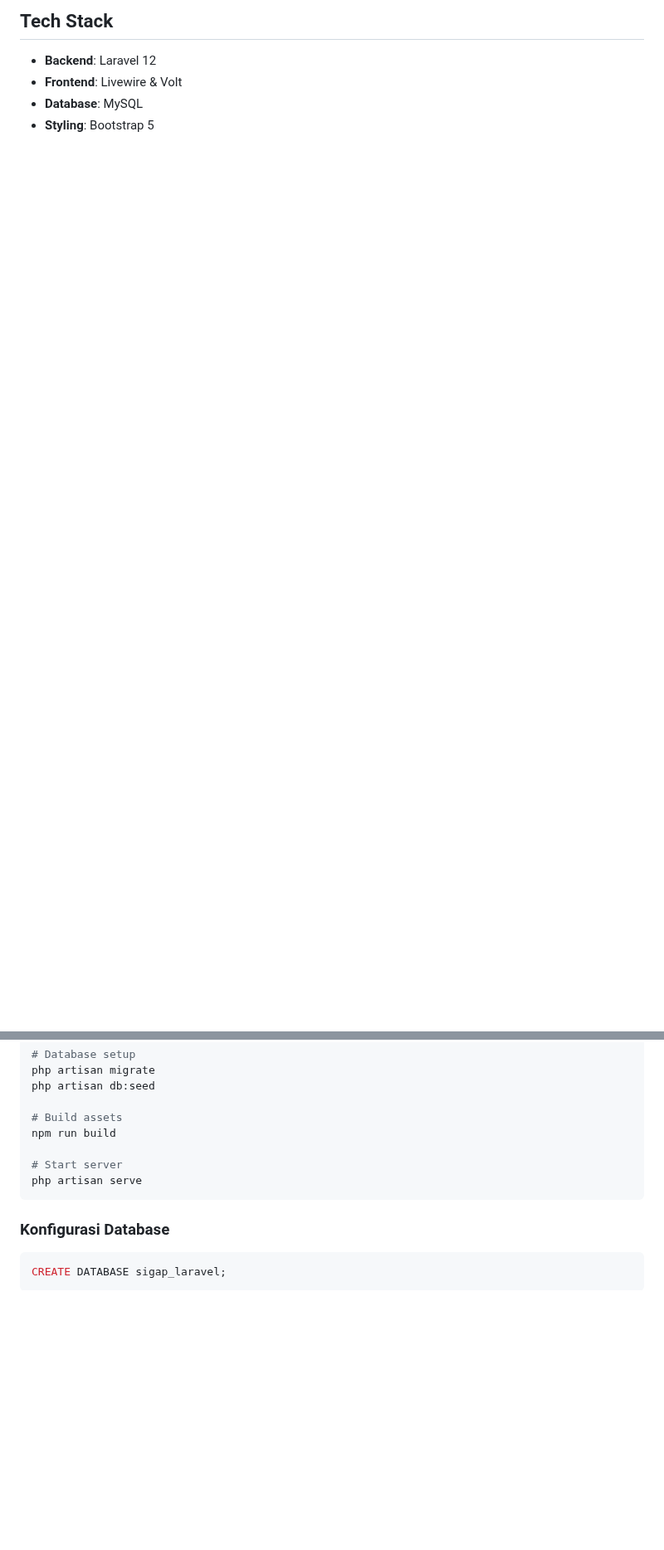
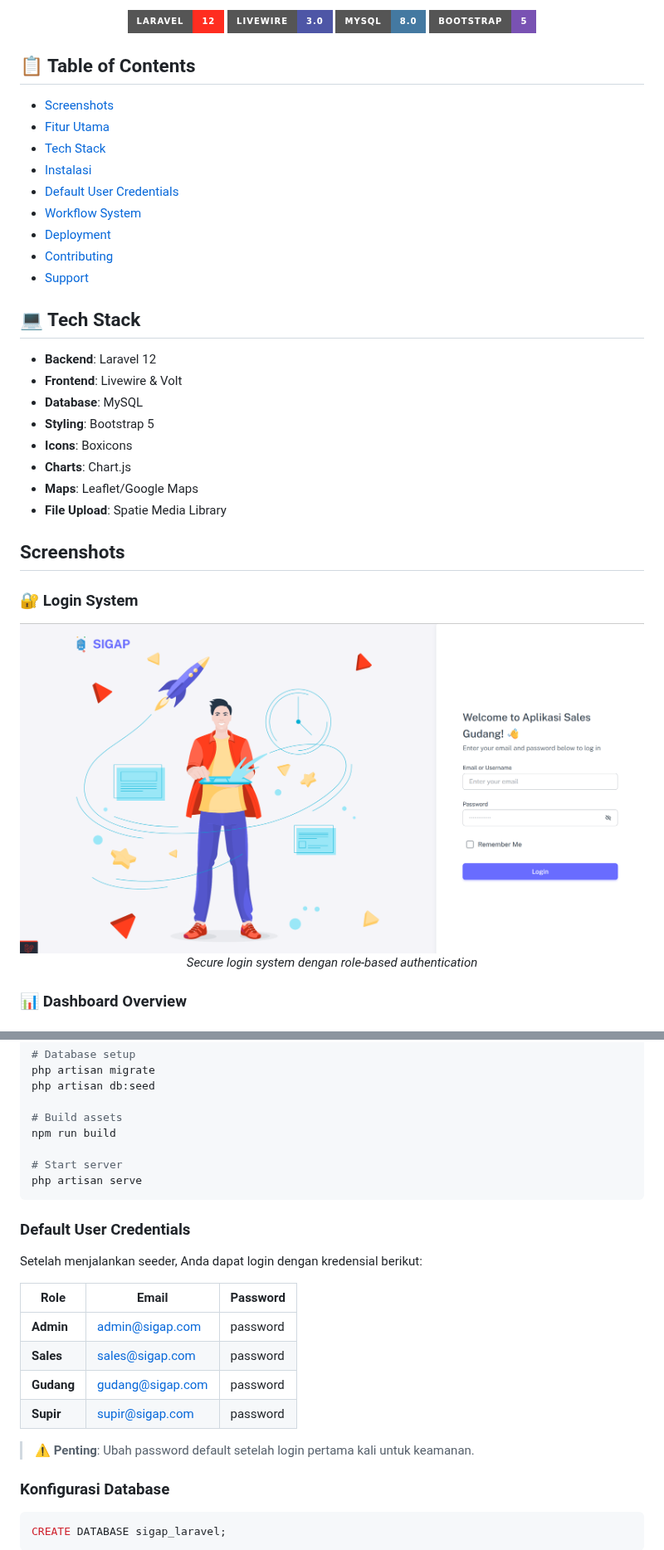
Before and after one commit to ardifx01/sigap-laravel, a Markdown page: README.md, 2 parts joined by grey strips. Shown at 83% size. Drawn GitHub-style; pictures changed too: images/login.png (added); badges without logos; blank space fills up the shorter version.

Commit message:
feat: add some information in readme.md , add scresnshoot and LINCESE file

````diff
--- a/README.md
+++ b/README.md
@@ -4,7 +5,40 @@ Sistem digital komprehensif untuk mengelola proses operasional bisnis mulai dari
 
-## Tech Stack
+  ![Laravel](https://img.shields.io/badge/Laravel-12-FF2D20?style=for-the-badge&logo=laravel&logoColor=white)
+  ![Livewire](https://img.shields.io/badge/Livewire-3.0-4E56A6?style=for-the-badge&logo=livewire&logoColor=white)
+  ![MySQL](https://img.shields.io/badge/MySQL-8.0-4479A1?style=for-the-badge&logo=mysql&logoColor=white)
+  ![Bootstrap](https://img.shields.io/badge/Bootstrap-5-7952B3?style=for-the-badge&logo=bootstrap&logoColor=white)
+</div>
+
+## 📋 Table of Contents
+
+- [Screenshots](#-screenshots)
+- [Fitur Utama](#-fitur-utama)
+- [Tech Stack](#-tech-stack)
+- [Instalasi](#-instalasi)
+- [Default User Credentials](#default-user-credentials)
+- [Workflow System](#-workflow-system)
+- [Deployment](#-deployment)
+- [Contributing](#-contributing)
+- [Support](#-support)
+
+## 💻 Tech Stack
 
 - **Backend**: Laravel 12
 - **Frontend**: Livewire & Volt
 - **Database**: MySQL
 - **Styling**: Bootstrap 5
+- **Icons**: Boxicons
+- **Charts**: Chart.js
+- **Maps**: Leaflet/Google Maps
+- **File Upload**: Spatie Media Library
+
+## Screenshots
+
+### 🔐 Login System
+<div align="center">
+  <img src="images/login.png" alt="Login Page" width="800"/>
+  <p><em>Secure login system dengan role-based authentication</em></p>
+</div>
+
+### 📊 Dashboard Overview
+
@@ -63,6 +140,19 @@ npm run build
 php artisan serve
 ```
 
+### Default User Credentials
+
+Setelah menjalankan seeder, Anda dapat login dengan kredensial berikut:
+
+| Role | Email | Password |
+|------|-------|----------|
+| **Admin** | admin@sigap.com | password |
+| **Sales** | sales@sigap.com | password |
+| **Gudang** | gudang@sigap.com | password |
+| **Supir** | supir@sigap.com | password |
+
+> **⚠️ Penting**: Ubah password default setelah login pertama kali untuk keamanan.
+
 ### Konfigurasi Database
 
 ```sql
````
Also changed, not shown: other parts of README.md (+77 -5 lines), images/admin.png (added), images/gudang.png (added), images/sales.png (added), images/supir.png (added), 1 other file.
